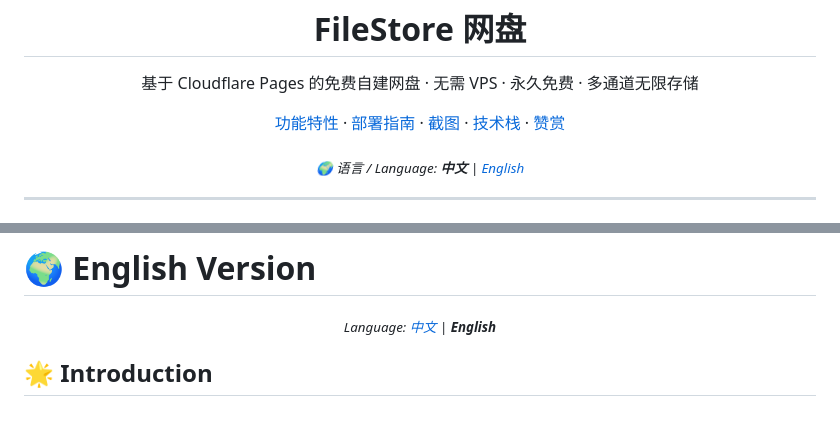
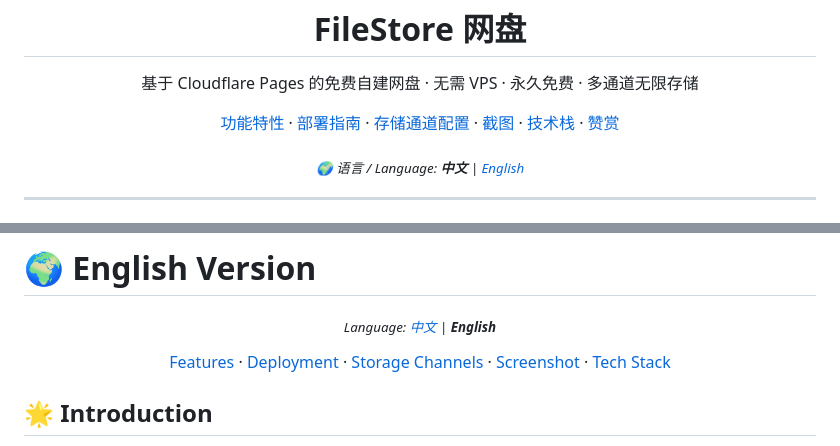
Before and after one commit to 1877510091/FileStore, a Markdown page: README.md, 2 parts joined by grey strips. Rendered like a GitHub page; blank space fills up the shorter version.

Commit message:
docs: 添加存储通道配置文档
- STORAGE.md: 各通道（Telegram/R2/S3/Discord/HuggingFace/WebDAV）的详细配置教程
- README.md: 中英文导航栏添加存储通道配置跳转链接

```diff
--- a/README.md
+++ b/README.md
@@ -11,6 +11,7 @@
 <p align="center">
   <a href="#-功能特性">功能特性</a> ·
   <a href="#-部署指南">部署指南</a> ·
+  <a href="STORAGE.md">存储通道配置</a> ·
   <a href="#-截图">截图</a> ·
   <a href="#-技术栈">技术栈</a> ·
   <a href="#-赞赏">赞赏</a>
@@ -179,6 +180,14 @@ FileStore/
   <sub><i>Language: <a href="#">中文</a> | <b>English</b></i></sub>
 </p>
 
+<p align="center">
+  <a href="#-features">Features</a> ·
+  <a href="#-deployment-guide">Deployment</a> ·
+  <a href="STORAGE.md">Storage Channels</a> ·
+  <a href="#-screenshot">Screenshot</a> ·
+  <a href="#-tech-stack">Tech Stack</a>
+</p>
+
 ## 🌟 Introduction
 
 FileStore is a **free self-hosted cloud storage** solution built on **Cloudflare Pages**. No VPS required. Forever free. Powered by multiple storage channels (Telegram, R2, S3, Discord, HuggingFace, WebDAV) for **near-infinite storage space**.
```
Also changed, not shown: STORAGE.md (added, +230 -0 lines).
